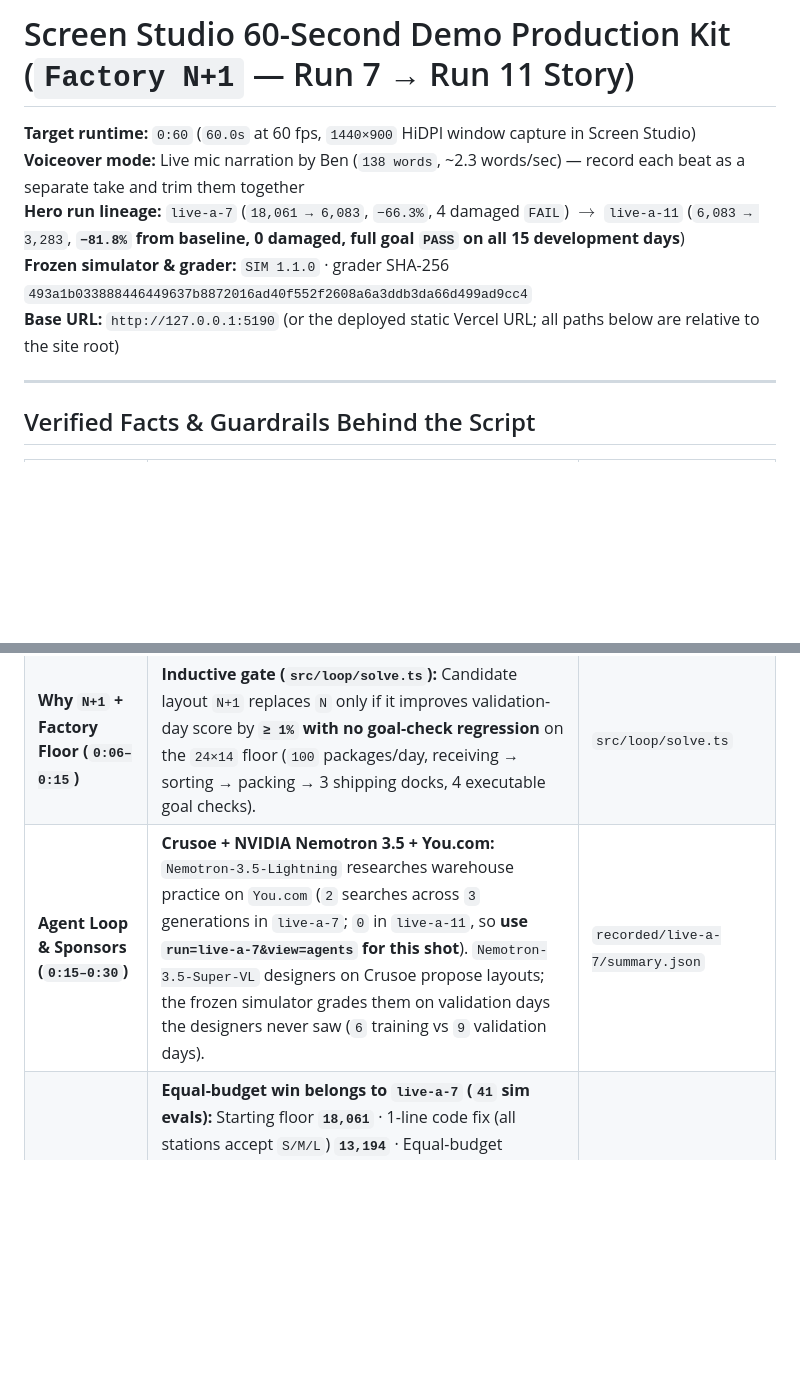
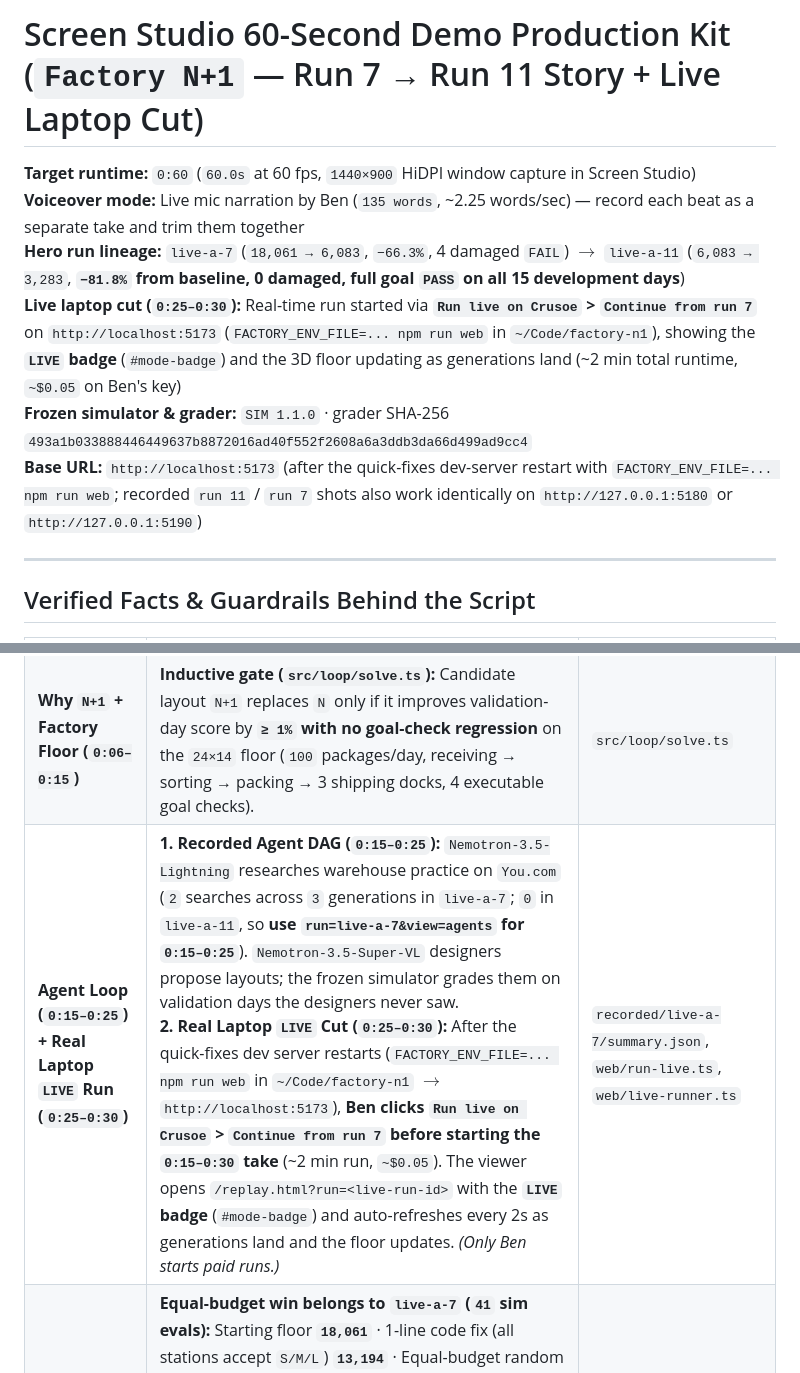
Before and after one commit to benikigai/factory-n1, a Markdown page: docs/demo/screen-studio.md, 2 parts joined by grey strips. Rendered like a GitHub page; blank space fills up the shorter version.

```diff
--- a/docs/demo/screen-studio.md
+++ b/docs/demo/screen-studio.md
@@ -1,10 +1,11 @@
-# Screen Studio 60-Second Demo Production Kit (`Factory N+1` — Run 7 → Run 11 Story)
+# Screen Studio 60-Second Demo Production Kit (`Factory N+1` — Run 7 → Run 11 Story + Live Laptop Cut)
 
 **Target runtime:** `0:60` (`60.0s` at 60 fps, `1440×900` HiDPI window capture in Screen Studio)
-**Voiceover mode:** Live mic narration by Ben (`138 words`, ~2.3 words/sec) — record each beat as a separate take and trim them together
+**Voiceover mode:** Live mic narration by Ben (`135 words`, ~2.25 words/sec) — record each beat as a separate take and trim them together
 **Hero run lineage:** `live-a-7` (`18,061 → 6,083`, `−66.3%`, 4 damaged `FAIL`) $\rightarrow$ `live-a-11` (`6,083 → 3,283`, **`−81.8%` from baseline, 0 damaged, full goal `PASS` on all 15 development days**)
+**Live laptop cut (`0:25–0:30`):** Real-time run started via **`Run live on Crusoe` > `Continue from run 7`** on `http://localhost:5173` (`FACTORY_ENV_FILE=... npm run web` in `~/Code/factory-n1`), showing the **`LIVE` badge** (`#mode-badge`) and the 3D floor updating as generations land (~2 min total runtime, `~$0.05` on Ben's key)
 **Frozen simulator & grader:** `SIM 1.1.0` · grader SHA-256 `493a1b033888446449637b8872016ad40f552f2608a6a3ddb3da66d499ad9cc4`
-**Base URL:** `http://127.0.0.1:5190` (or the deployed static Vercel URL; all paths below are relative to the site root)
+**Base URL:** `http://localhost:5173` (after the quick-fixes dev-server restart with `FACTORY_ENV_FILE=... npm run web`; recorded `run 11` / `run 7` shots also work identically on `http://127.0.0.1:5180` or `http://127.0.0.1:5190`)
 
 ---
 
@@ -14,7 +15,7 @@
 | :--- | :--- | :--- |
 | **Hook (`0:00–0:06`): Full Goal Met in `live-a-11`** | **`live-a-11` validation objective:** **`18,061 → 3,283` (`−81.8%`, `−82%` rounded)** · **Full goal met on all 15 development days** (`6` training + `9` validation; final split locked): `0` mis-sorts, `0` damaged, all under `25` minutes (`1,500s`) · Cost is **`~4¢` per run** (`live-a-7`: `$0.029` Crusoe + `~$0.01` You.com; `live-a-11`: `$0.019` Crusoe). *Guardrail: always say **development days** (`6` training + `9` validation on normal, peak, and fragile days; skewed days are in locked held-out splits)—never call `live-a-11` "unseen", "test", or "final".* | `recorded/live-a-11/summary.json` |
 | **Why `N+1` + Factory Floor (`0:06–0:15`)** | **Inductive gate (`src/loop/solve.ts`):** Candidate layout `N+1` replaces `N` only if it improves validation-day score by **`≥ 1%` with no goal-check regression** on the `24×14` floor (`100` packages/day, receiving → sorting → packing → 3 shipping docks, 4 executable goal checks). | `src/loop/solve.ts` |
-| **Agent Loop & Sponsors (`0:15–0:30`)** | **Crusoe + NVIDIA Nemotron 3.5 + You.com:** `Nemotron-3.5-Lightning` researches warehouse practice on `You.com` (`2` searches across `3` generations in `live-a-7`; `0` in `live-a-11`, so **use `run=live-a-7&view=agents` for this shot**). `Nemotron-3.5-Super-VL` designers on Crusoe propose layouts; the frozen simulator grades them on validation days the designers never saw (`6` training vs `9` validation days). | `recorded/live-a-7/summary.json` |
+| **Agent Loop (`0:15–0:25`) + Real Laptop `LIVE` Run (`0:25–0:30`)** | **1. Recorded Agent DAG (`0:15–0:25`):** `Nemotron-3.5-Lightning` researches warehouse practice on `You.com` (`2` searches across `3` generations in `live-a-7`; `0` in `live-a-11`, so **use `run=live-a-7&view=agents` for `0:15–0:25`**). `Nemotron-3.5-Super-VL` designers propose layouts; the frozen simulator grades them on validation days the designers never saw.<br/>**2. Real Laptop `LIVE` Cut (`0:25–0:30`):** After the quick-fixes dev server restarts (`FACTORY_ENV_FILE=... npm run web` in `~/Code/factory-n1` $\rightarrow$ `http://localhost:5173`), **Ben clicks `Run live on Crusoe` > `Continue from run 7` before starting the `0:15–0:30` take** (~2 min run, `~$0.05`). The viewer opens `/replay.html?run=<live-run-id>` with the **`LIVE` badge** (`#mode-badge`) and auto-refreshes every 2s as generations land and the floor updates. *(Only Ben starts paid runs.)* | `recorded/live-a-7/summary.json`, `web/run-live.ts`, `web/live-runner.ts` |
 | **Run 7 → Run 11 Lineage & Equal-Budget Baselines (`0:30–0:48`)** | **Equal-budget win belongs to `live-a-7` (`41` sim evals):** Starting floor **`18,061`** · 1-line code fix (all stations accept `S/M/L`) **`13,194`** · Equal-budget random search (`41` evals) **`13,099`** · `live-a-7` **`6,083` (`−66.3%`)**. *Guardrail: `16 → 0` mis-sorts comes from accepting size `L` (which the 1-line code fix also achieves); the agents' edge is **shorter routes** (`6,456 → 2,742` cells peak-day travel, `1,581 → 1,184s` makespan, `14 → 0` damage).* **`live-a-11` (`41 + 29 = 70` cumulative evals)** continued from `live-a-7` after adding the `measure_legs` route-measuring tool (after runs 8–10 stalled), shifted `pack-B` `3` cells inland, cut fragile damage from `4 → 0` (`14 → 0` overall), and reached **`3,283` (`−81.8%`)**. | `recorded/live-a-7/summary.json`, `recorded/live-a-11/summary.json` |
 | **The Model Lied, Grader Caught It (`0:48–0:55`)** | **Fabricated re-run refuted:** One model claimed a simulator re-run gave **`≈4` mis-sorts, passing**; no re-run happened, and the frozen grader (`493a1b03`) measured **`18` mis-sorts** (`17,900` objective, refuted). | `docs/evidence/2026-10-17-live-roundtrip.md` |
 
```
Also changed, not shown: other parts of docs/demo/screen-studio.md (+26 -20 lines).
